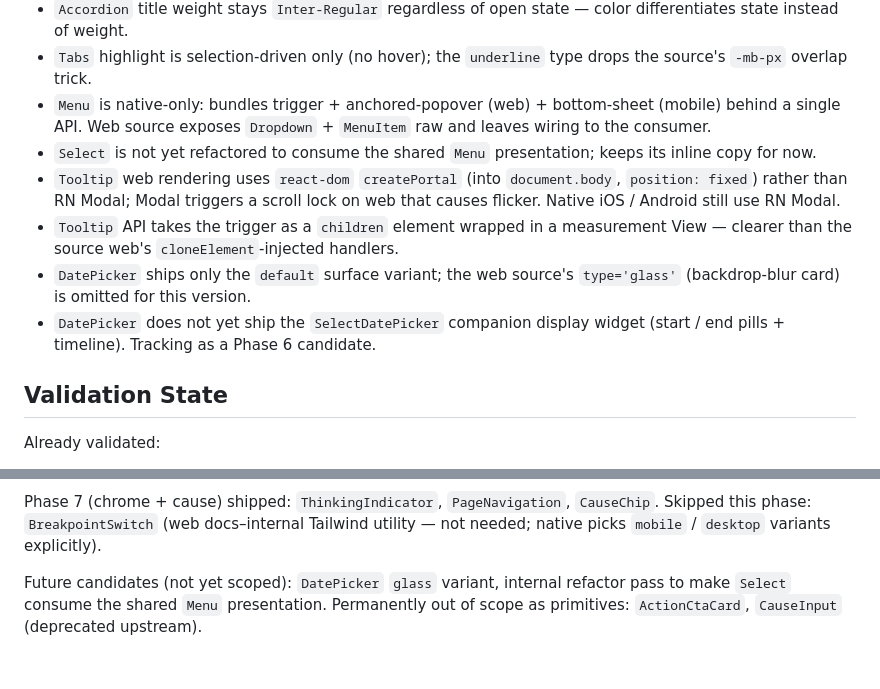
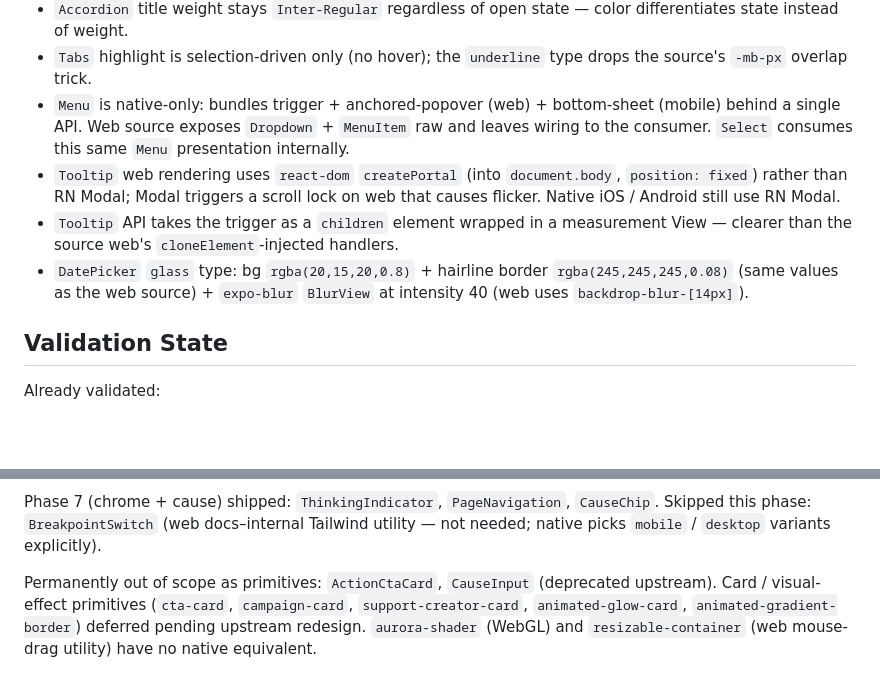
Before and after one commit to lucassimula-hash/baby-chilli, a Markdown page: packages/chilli-native/README.md, 2 parts joined by grey strips. Rendered like a GitHub page; blank space fills up the shorter version.

Commit message:
docs(native): refresh divergences after DatePicker glass + Select refactor
Co-Authored-By: Claude Opus 4.7 (1M context) <noreply@anthropic.com>

```diff
--- a/packages/chilli-native/README.md
+++ b/packages/chilli-native/README.md
@@ -140,12 +140,10 @@ Full details live in `CHANGELOG.md`. The main intentional divergences are:
 - `AccordionGroup` is single-open only (no `multiple` mode, no array `defaultValue`); web source supports both.
 - `Accordion` title weight stays `Inter-Regular` regardless of open state — color differentiates state instead of weight.
 - `Tabs` highlight is selection-driven only (no hover); the `underline` type drops the source's `-mb-px` overlap trick.
-- `Menu` is native-only: bundles trigger + anchored-popover (web) + bottom-sheet (mobile) behind a single API. Web source exposes `Dropdown` + `MenuItem` raw and leaves wiring to the consumer.
-- `Select` is not yet refactored to consume the shared `Menu` presentation; keeps its inline copy for now.
+- `Menu` is native-only: bundles trigger + anchored-popover (web) + bottom-sheet (mobile) behind a single API. Web source exposes `Dropdown` + `MenuItem` raw and leaves wiring to the consumer. `Select` consumes this same `Menu` presentation internally.
 - `Tooltip` web rendering uses `react-dom` `createPortal` (into `document.body`, `position: fixed`) rather than RN Modal; Modal triggers a scroll lock on web that causes flicker. Native iOS / Android still use RN Modal.
 - `Tooltip` API takes the trigger as a `children` element wrapped in a measurement View — clearer than the source web's `cloneElement`-injected handlers.
-- `DatePicker` ships only the `default` surface variant; the web source's `type='glass'` (backdrop-blur card) is omitted for this version.
-- `DatePicker` does not yet ship the `SelectDatePicker` companion display widget (start / end pills + timeline). Tracking as a Phase 6 candidate.
+- `DatePicker` `glass` type: bg `rgba(20,15,20,0.8)` + hairline border `rgba(245,245,245,0.08)` (same values as the web source) + `expo-blur` `BlurView` at intensity 40 (web uses `backdrop-blur-[14px]`).
 
 ## Validation State
 
@@ -178,4 +176,4 @@ Phase 6 (form / auth / action helpers) shipped: `FormTitle`, `FlagIcon`, `Social
 
 Phase 7 (chrome + cause) shipped: `ThinkingIndicator`, `PageNavigation`, `CauseChip`. Skipped this phase: `BreakpointSwitch` (web docs–internal Tailwind utility — not needed; native picks `mobile` / `desktop` variants explicitly).
 
-Future candidates (not yet scoped): `DatePicker` `glass` variant, internal refactor pass to make `Select` consume the shared `Menu` presentation. Permanently out of scope as primitives: `ActionCtaCard`, `CauseInput` (deprecated upstream).
+Permanently out of scope as primitives: `ActionCtaCard`, `CauseInput` (deprecated upstream). Card / visual-effect primitives (`cta-card`, `campaign-card`, `support-creator-card`, `animated-glow-card`, `animated-gradient-border`) deferred pending upstream redesign. `aurora-shader` (WebGL) and `resizable-container` (web mouse-drag utility) have no native equivalent.
```
